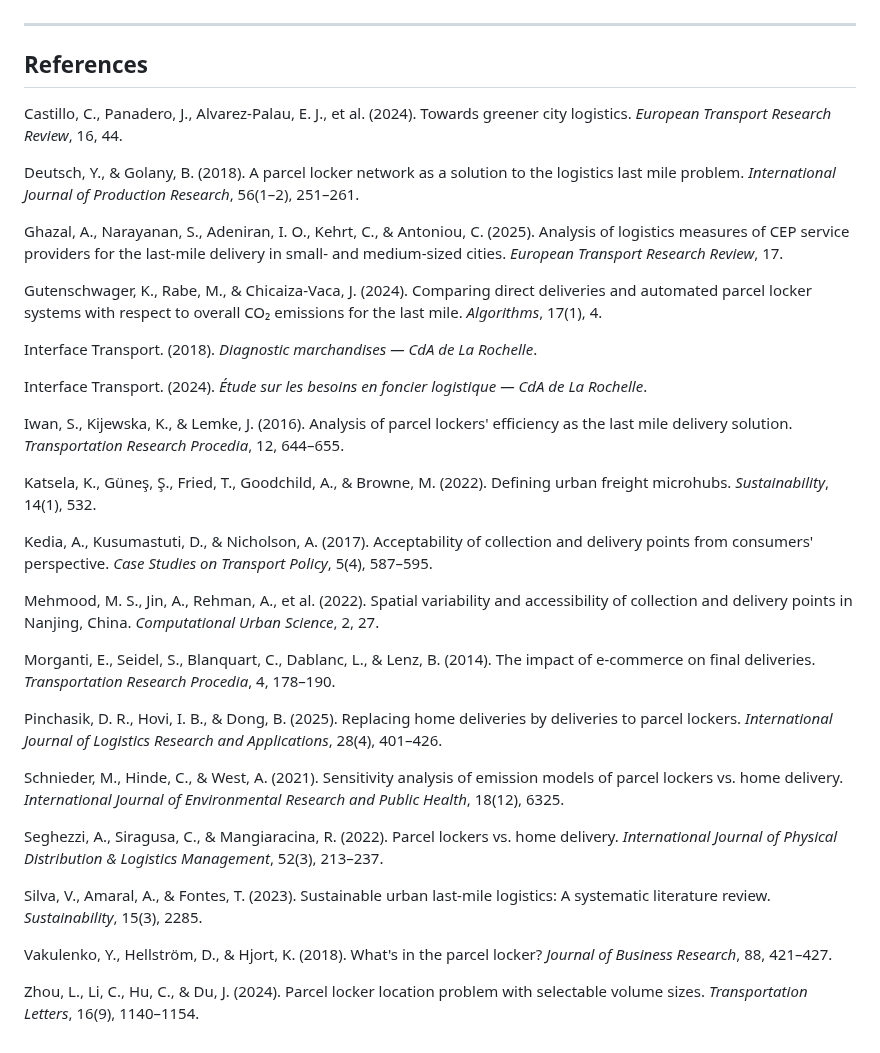
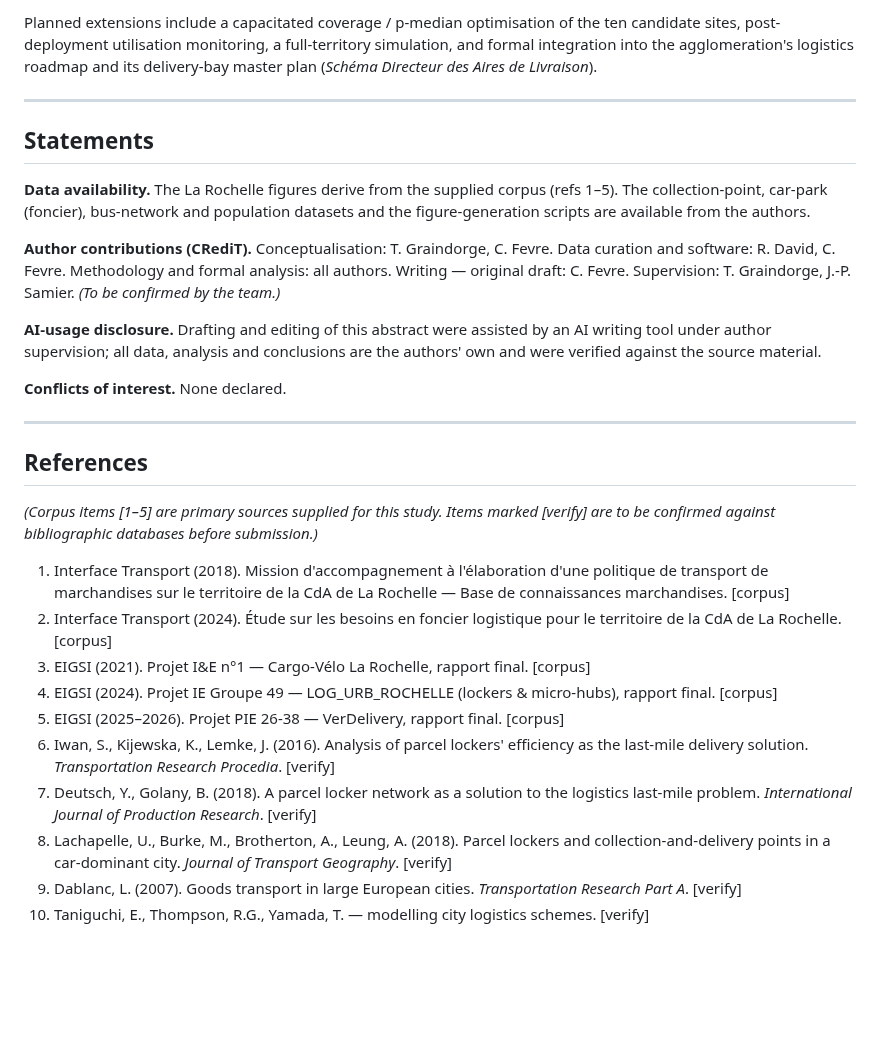
Before and after one commit to graindorge-dev/claude_testv2, a Markdown page: articles/city_logistics_lockers_la_rochelle.md, the part around one of its changes. GitHub-like rendering; blank space fills up the shorter version.

```diff
--- a/articles/city_logistics_lockers_la_rochelle.md
+++ b/articles/city_logistics_lockers_la_rochelle.md
@@ -120,38 +101,30 @@ The next step is a reversible pilot combining one micro-hub, two to three locker
+Planned extensions include a capacitated coverage / p-median optimisation of the ten candidate sites, post-deployment utilisation monitoring, a full-territory simulation, and formal integration into the agglomeration's logistics roadmap and its delivery-bay master plan (*Schéma Directeur des Aires de Livraison*).
+
+---
+
+## Statements
+
+**Data availability.** The La Rochelle figures derive from the supplied corpus (refs 1–5). The collection-point, car-park (foncier), bus-network and population datasets and the figure-generation scripts are available from the authors.
+
+**Author contributions (CRediT).** Conceptualisation: T. Graindorge, C. Fevre. Data curation and software: R. David, C. Fevre. Methodology and formal analysis: all authors. Writing — original draft: C. Fevre. Supervision: T. Graindorge, J.-P. Samier. *(To be confirmed by the team.)*
+
+**AI-usage disclosure.** Drafting and editing of this abstract were assisted by an AI writing tool under author supervision; all data, analysis and conclusions are the authors' own and were verified against the source material.
+
+**Conflicts of interest.** None declared.
 
 ---
 
 ## References
 
-Castillo, C., Panadero, J., Alvarez-Palau, E. J., et al. (2024). Towards greener city logistics. *European Transport Research Review*, 16, 44.
+*(Corpus items [1–5] are primary sources supplied for this study. Items marked [verify] are to be confirmed against bibliographic databases before submission.)*
 
-Deutsch, Y., & Golany, B. (2018). A parcel locker network as a solution to the logistics last mile problem. *International Journal of Production Research*, 56(1–2), 251–261.
-
-Ghazal, A., Narayanan, S., Adeniran, I. O., Kehrt, C., & Antoniou, C. (2025). Analysis of logistics measures of CEP service providers for the last-mile delivery in small- and medium-sized cities. *European Transport Research Review*, 17.
-
-Gutenschwager, K., Rabe, M., & Chicaiza-Vaca, J. (2024). Comparing direct deliveries and automated parcel locker systems with respect to overall CO₂ emissions for the last mile. *Algorithms*, 17(1), 4.
-
-Interface Transport. (2018). *Diagnostic marchandises — CdA de La Rochelle*.
-
-Interface Transport. (2024). *Étude sur les besoins en foncier logistique — CdA de La Rochelle*.
-
-Iwan, S., Kijewska, K., & Lemke, J. (2016). Analysis of parcel lockers' efficiency as the last mile delivery solution. *Transportation Research Procedia*, 12, 644–655.
-
-Katsela, K., Güneş, Ş., Fried, T., Goodchild, A., & Browne, M. (2022). Defining urban freight microhubs. *Sustainability*, 14(1), 532.
-
-Kedia, A., Kusumastuti, D., & Nicholson, A. (2017). Acceptability of collection and delivery points from consumers' perspective. *Case Studies on Transport Policy*, 5(4), 587–595.
-
-Mehmood, M. S., Jin, A., Rehman, A., et al. (2022). Spatial variability and accessibility of collection and delivery points in Nanjing, China. *Computational Urban Science*, 2, 27.
-
-Morganti, E., Seidel, S., Blanquart, C., Dablanc, L., & Lenz, B. (2014). The impact of e-commerce on final deliveries. *Transportation Research Procedia*, 4, 178–190.
-
-Pinchasik, D. R., Hovi, I. B., & Dong, B. (2025). Replacing home deliveries by deliveries to parcel lockers. *International Journal of Logistics Research and Applications*, 28(4), 401–426.
-
-Schnieder, M., Hinde, C., & West, A. (2021). Sensitivity analysis of emission models of parcel lockers vs. home delivery. *International Journal of Environmental Research and Public Health*, 18(12), 6325.
-
-Seghezzi, A., Siragusa, C., & Mangiaracina, R. (2022). Parcel lockers vs. home delivery. *International Journal of Physical Distribution & Logistics Management*, 52(3), 213–237.
-
-Silva, V., Amaral, A., & Fontes, T. (2023). Sustainable urban last-mile logistics: A systematic literature review. *Sustainability*, 15(3), 2285.
-
-Vakulenko, Y., Hellström, D., & Hjort, K. (2018). What's in the parcel locker? *Journal of Business Research*, 88, 421–427.
-
-Zhou, L., Li, C., Hu, C., & Du, J. (2024). Parcel locker location problem with selectable volume sizes. *Transportation Letters*, 16(9), 1140–1154.
+1. Interface Transport (2018). Mission d'accompagnement à l'élaboration d'une politique de transport de marchandises sur le territoire de la CdA de La Rochelle — Base de connaissances marchandises. [corpus]
+2. Interface Transport (2024). Étude sur les besoins en foncier logistique pour le territoire de la CdA de La Rochelle. [corpus]
+3. EIGSI (2021). Projet I&E n°1 — Cargo-Vélo La Rochelle, rapport final. [corpus]
+4. EIGSI (2024). Projet IE Groupe 49 — LOG_URB_ROCHELLE (lockers & micro-hubs), rapport final. [corpus]
+5. EIGSI (2025–2026). Projet PIE 26-38 — VerDelivery, rapport final. [corpus]
+6. Iwan, S., Kijewska, K., Lemke, J. (2016). Analysis of parcel lockers' efficiency as the last-mile delivery solution. *Transportation Research Procedia*. [verify]
+7. Deutsch, Y., Golany, B. (2018). A parcel locker network as a solution to the logistics last-mile problem. *International Journal of Production Research*. [verify]
+8. Lachapelle, U., Burke, M., Brotherton, A., Leung, A. (2018). Parcel lockers and collection-and-delivery points in a car-dominant city. *Journal of Transport Geography*. [verify]
+9. Dablanc, L. (2007). Goods transport in large European cities. *Transportation Research Part A*. [verify]
+10. Taniguchi, E., Thompson, R.G., Yamada, T. — modelling city logistics schemes. [verify]
```
Also changed, not shown: other parts of articles/city_logistics_lockers_la_rochelle.md (+66 -85 lines), lab/prompt_log.md (+10 -0 lines), figures/png/locker_microhub_la_rochelle.png (added), 3 other files.
